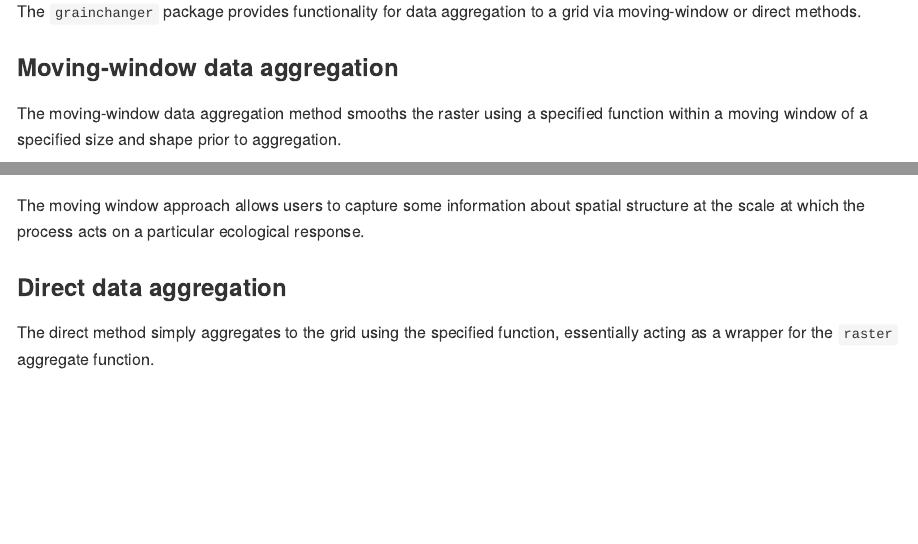
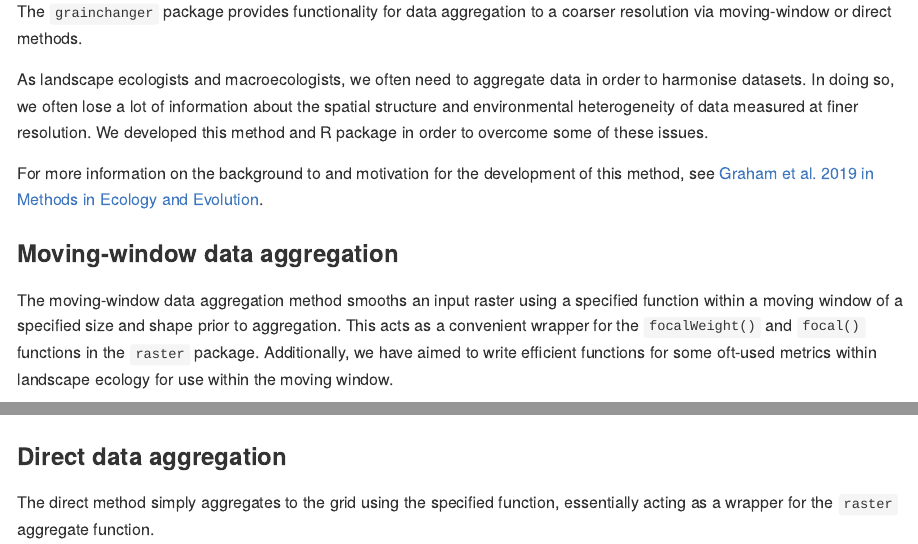
Before and after one commit to ropensci/grainchanger, an R Markdown document (README.Rmd): the page in a window 1100 px wide, from 110 px down, and a second part further down, joined at a grey line. Rendered offline with R 4.5, knitr and Pandoc, with nearby package versions; some code elsewhere in the file could not run offline; badge pictures from the web are left out.

```diff
--- a/README.Rmd
+++ b/README.Rmd
@@ -25,15 +25,19 @@
 
 <!-- badges: end -->
 
-The `grainchanger` package provides functionality for data aggregation to a grid via moving-window or direct methods.
+The `grainchanger` package provides functionality for data aggregation to a coarser resolution via moving-window or direct methods.
+
+As landscape ecologists and macroecologists, we often need to aggregate data in order to harmonise datasets. In doing so, we often lose a lot of information about the spatial structure and environmental heterogeneity of data measured at finer resolution. We developed this method and R package in order to overcome some of these issues.
+
+For more information on the background to and motivation for the development of this method, see [Graham et al. 2019 in Methods in Ecology and Evolution](https://doi.org/10.1111/2041-210X.13177).
 
 ### Moving-window data aggregation
 
-The moving-window data aggregation method smooths the raster using a specified function within a moving window of a specified size and shape prior to aggregation.
+The moving-window data aggregation method smooths an input raster using a specified function within a moving window of a specified size and shape prior to aggregation. This acts as a convenient wrapper for the `focalWeight()` and `focal()` functions in the `raster` package. Additionally, we have aimed to write efficient functions for some oft-used metrics within landscape ecology for use within the moving window.
 
 ![Schematic of the moving-window data aggregation approach](man/figures/mwda_schematic.png)
 
-The moving window approach allows users to capture some information about spatial structure at the scale at which the process acts on a particular ecological response.
+
 
 ### Direct data aggregation
 
```
Also changed, not shown: R/winmove_agg.R (+1 -1 lines), 4 other files.
